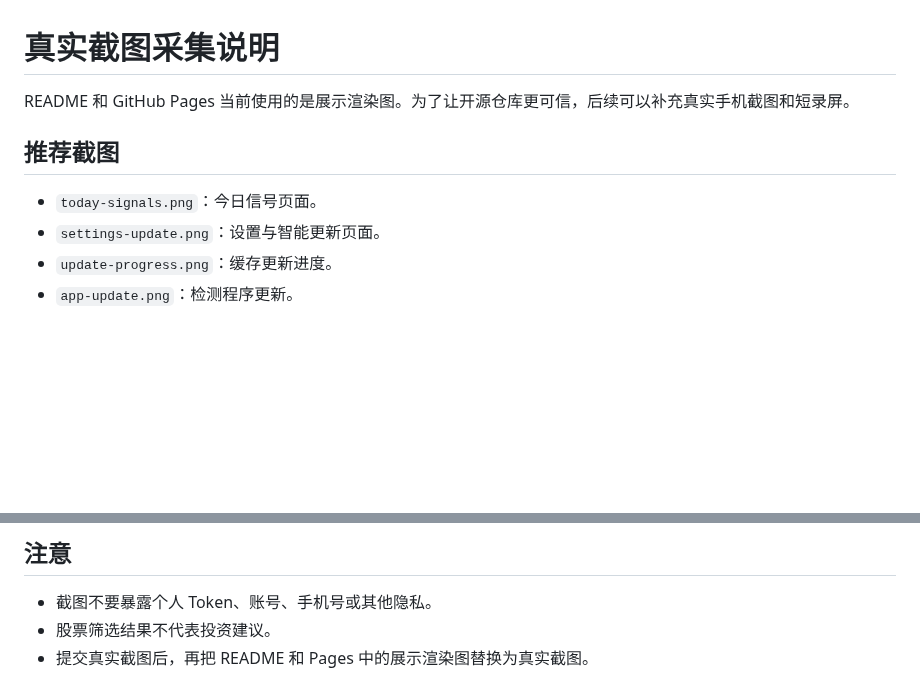
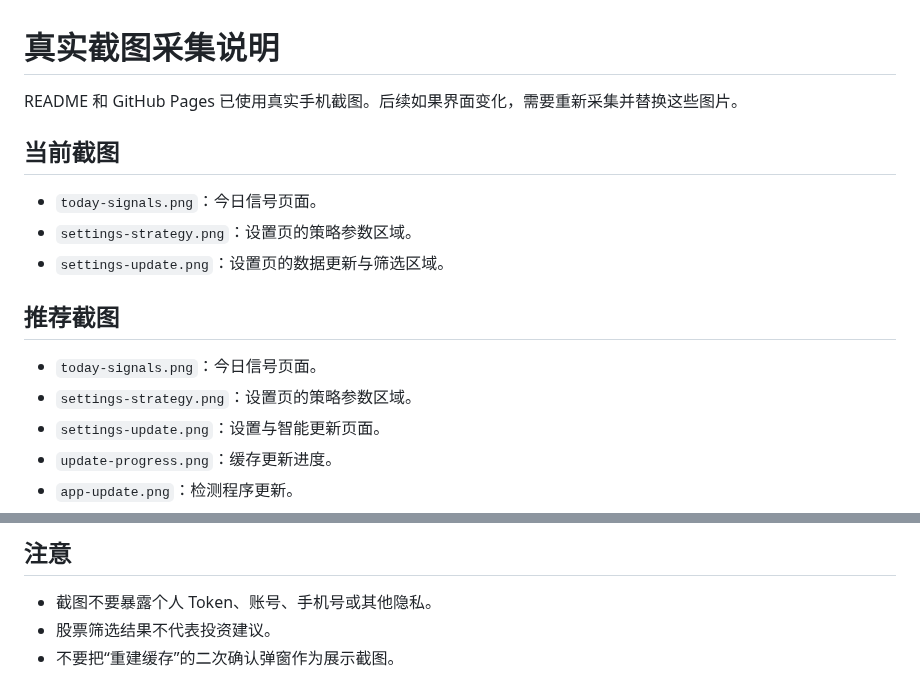
Before and after one commit to qwertasdfg77/AStockSelector, a Markdown page: docs/screenshots.md, 2 parts joined by grey strips. Rendered like a GitHub page; blank space fills up the shorter version.

```diff
--- a/docs/screenshots.md
+++ b/docs/screenshots.md
@@ -1,10 +1,17 @@
 # 真实截图采集说明
 
-README 和 GitHub Pages 当前使用的是展示渲染图。为了让开源仓库更可信，后续可以补充真实手机截图和短录屏。
+README 和 GitHub Pages 已使用真实手机截图。后续如果界面变化，需要重新采集并替换这些图片。
+
+## 当前截图
+
+- `today-signals.png`：今日信号页面。
+- `settings-strategy.png`：设置页的策略参数区域。
+- `settings-update.png`：设置页的数据更新与筛选区域。
 
 ## 推荐截图
 
 - `today-signals.png`：今日信号页面。
+- `settings-strategy.png`：设置页的策略参数区域。
 - `settings-update.png`：设置与智能更新页面。
 - `update-progress.png`：缓存更新进度。
 - `app-update.png`：检测程序更新。
@@ -41,4 +48,4 @@ GitHub README 更适合展示 GIF。可以用常见视频工具把 `mp4` 转为
 
 - 截图不要暴露个人 Token、账号、手机号或其他隐私。
 - 股票筛选结果不代表投资建议。
-- 提交真实截图后，再把 README 和 Pages 中的展示渲染图替换为真实截图。
+- 不要把“重建缓存”的二次确认弹窗作为展示截图。
```
Also changed, not shown: README.md (+4 -4 lines), docs/screenshots/settings-strategy.png (added), docs/screenshots/settings-update.png (added), docs/screenshots/today-signals.png (added), 2 other files.
